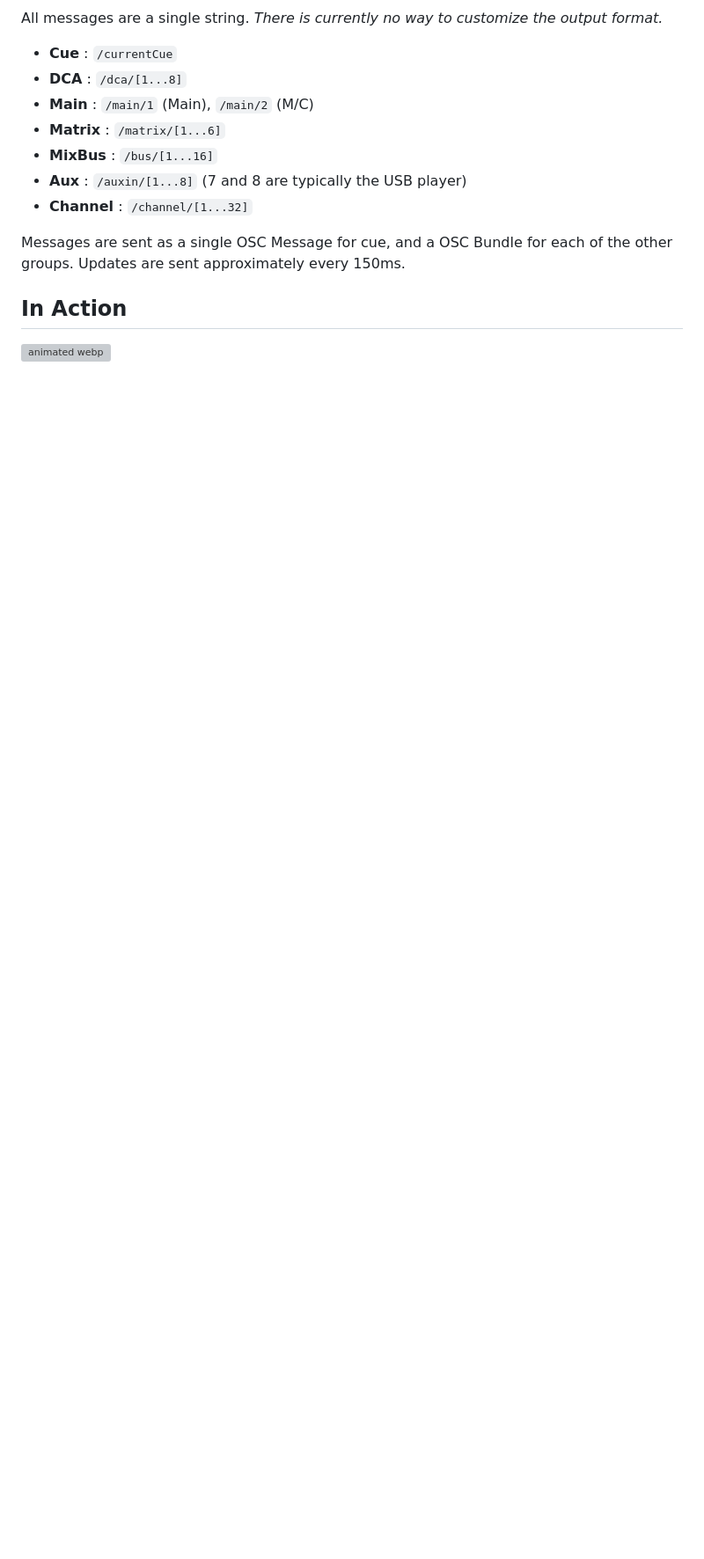
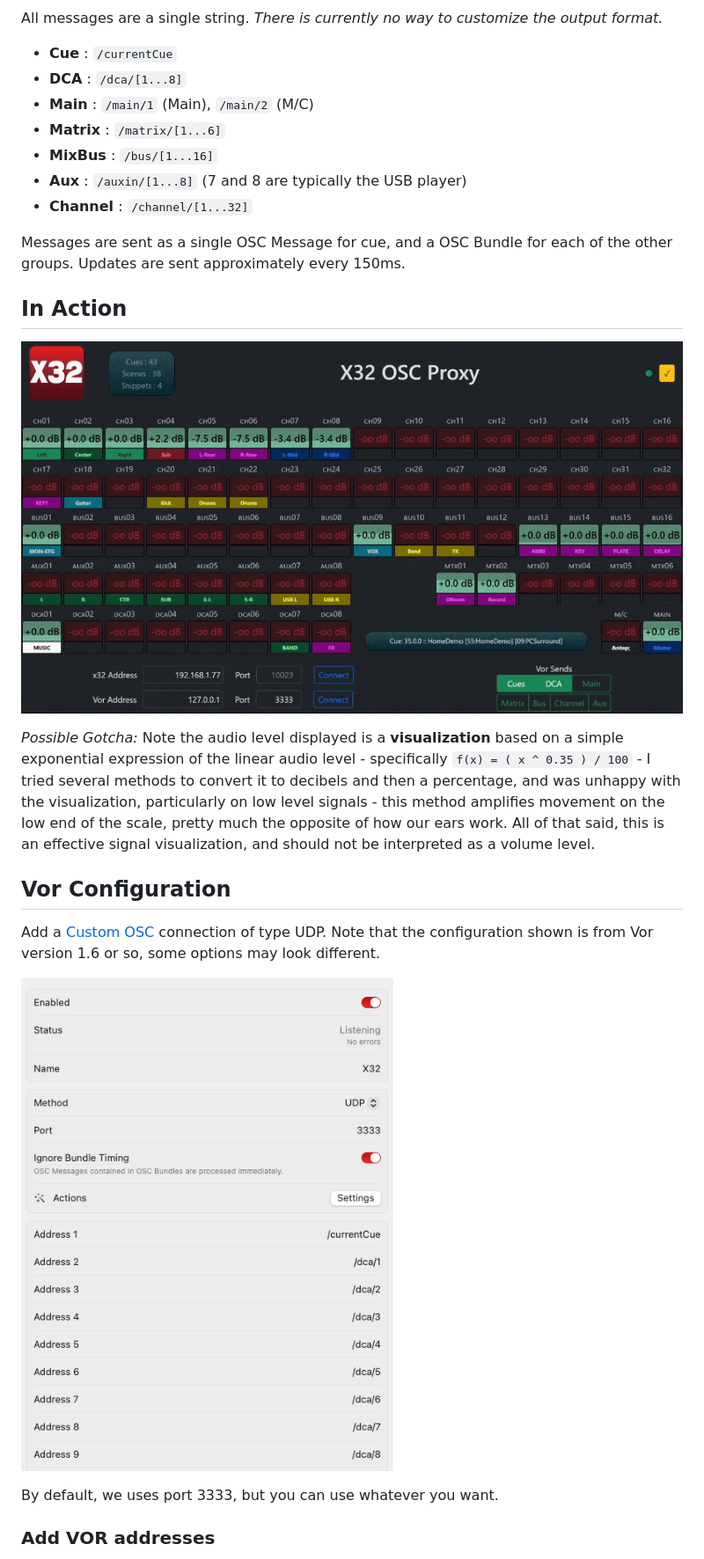
Before and after one commit to jtsage/x32-osc-proxy, a Markdown page: README.md, the part around the change printed below. Shown: that part at 88% size. Drawn GitHub-style; pictures changed too: screenshot/animated.gif (added), screenshot/vor_connect.png (added); blank space fills up the shorter version; grey boxes are pictures that could not be loaded.

Commit message:
Clean up docs, bump version, fix scaling as best as possible.

```diff
--- a/README.md
+++ b/README.md
@@ -45,4 +45,17 @@ Messages are sent as a single OSC Message for cue, and a OSC Bundle for each of
 
 ## In Action
 
-![animated webp](screenshot/animated.webp)
+![animated webp](screenshot/animated.gif)
+
+_Possible Gotcha:_ Note the audio level displayed is a __visualization__ based on a simple exponential expression of the linear audio level - specifically `f(x) = ( x ^ 0.35 ) / 100` - I tried several methods to convert it to decibels and then a percentage, and was unhappy with the visualization, particularly on low level signals - this method amplifies movement on the low end of the scale, pretty much the opposite of how our ears work.  All of that said, this is an effective signal visualization, and should not be interpreted as a volume level.
+
+## Vor Configuration
+
+Add a [Custom OSC](https://docs.getvor.app/vor/settings/connections/show-control/custom-osc) connection of type UDP.  Note that the configuration shown is from Vor version 1.6 or so, some options may look different.
+
+![Options Window](screenshot/vor_connect.png)
+
+By default, we uses port 3333, but you can use whatever you want.
+
+### Add VOR addresses
+
```
Also changed, not shown: other parts of README.md (+11 -0 lines), screenshot/interface.png, screenshot/vor_cue.png (added), 8 other files.
